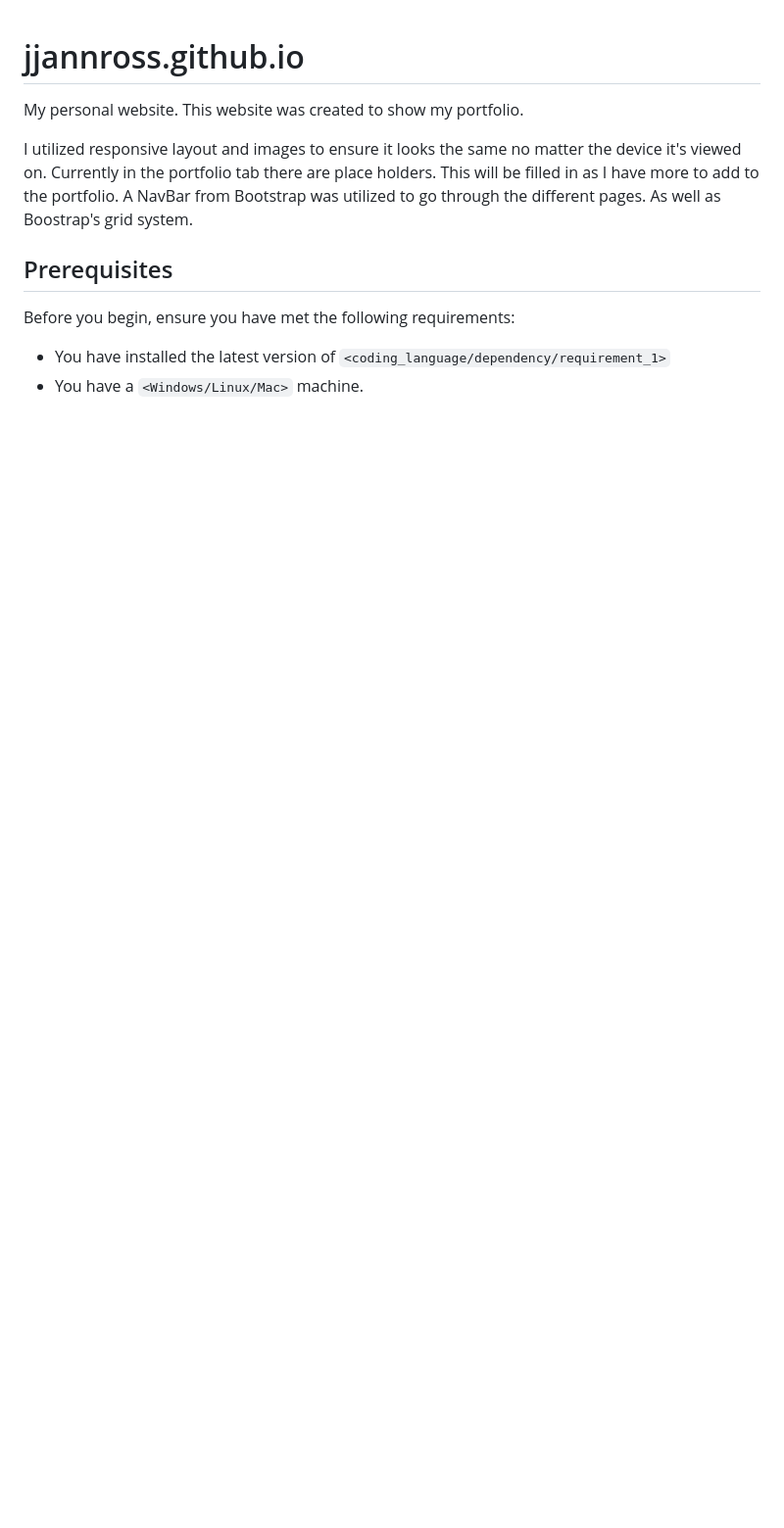
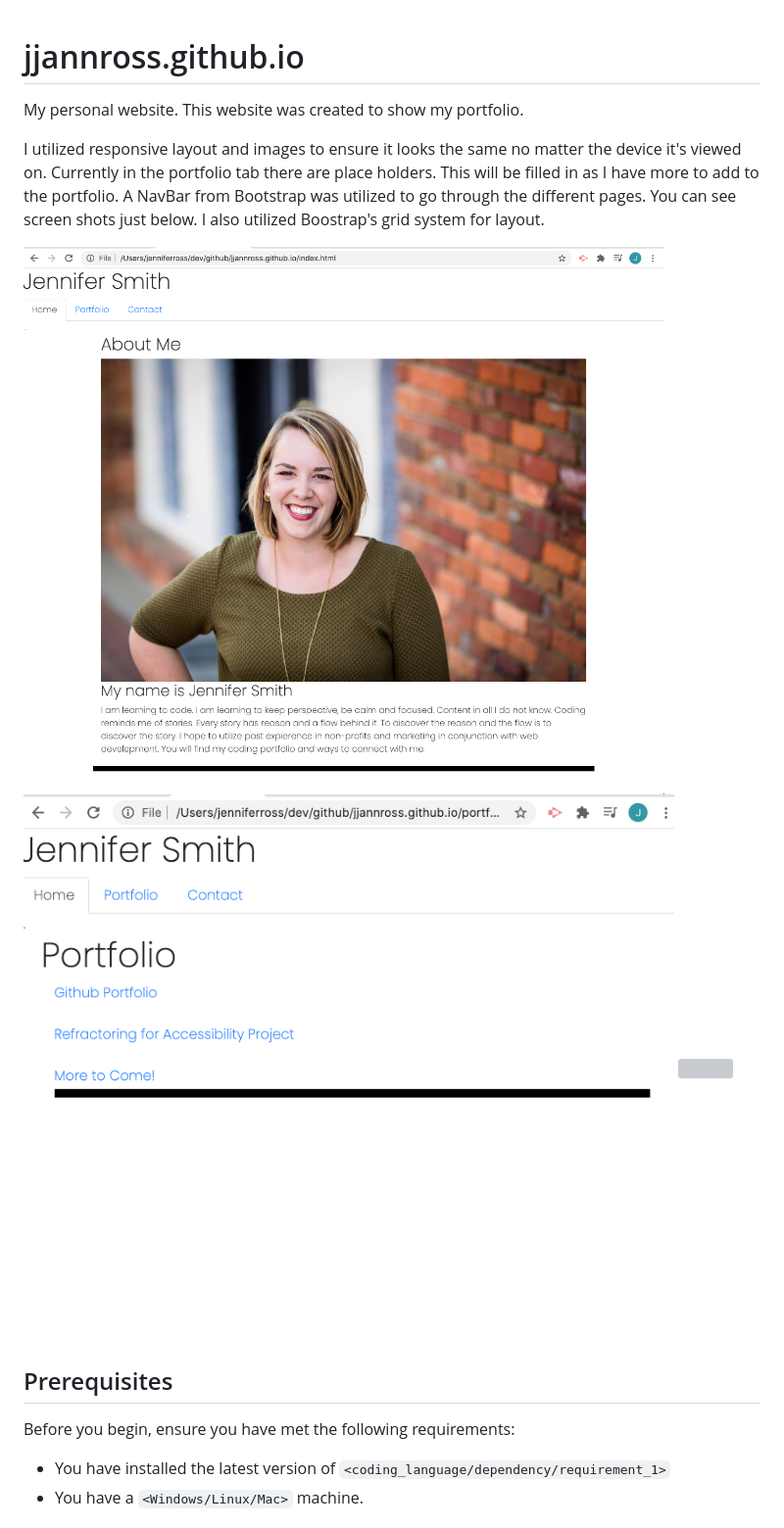
Before and after one commit to jjannross/jjannross.github.io, a Markdown page: README.md, the part around the change printed below. Shown: that part at 98% size. GitHub-like rendering; pictures changed too: images/index.png (added), images/portfolio.png (added); blank space fills up the shorter version; grey boxes are pictures that could not be loaded.

```diff
--- a/README.md
+++ b/README.md
@@ -1,7 +1,11 @@
 # jjannross.github.io
 My personal website. This website was created to show my portfolio.
 
-I utilized responsive layout and images to ensure it looks the same no matter the device it's viewed on. Currently in the portfolio tab there are place holders. This will be filled in as I have more to add to the portfolio. A NavBar from Bootstrap was utilized to go through the different pages. As well as Boostrap's grid system.
+I utilized responsive layout and images to ensure it looks the same no matter the device it's viewed on. Currently in the portfolio tab there are place holders. This will be filled in as I have more to add to the portfolio. A NavBar from Bootstrap was utilized to go through the different pages. You can see screen shots just below. I also utilized Boostrap's grid system for layout.
+
+![index](images/index.png)
+![portfolio](images/portfolio.png)
+![](image)
 
 ## Prerequisites
 
```
Also changed, not shown: other parts of README.md (+2 -2 lines), 5 other files.
